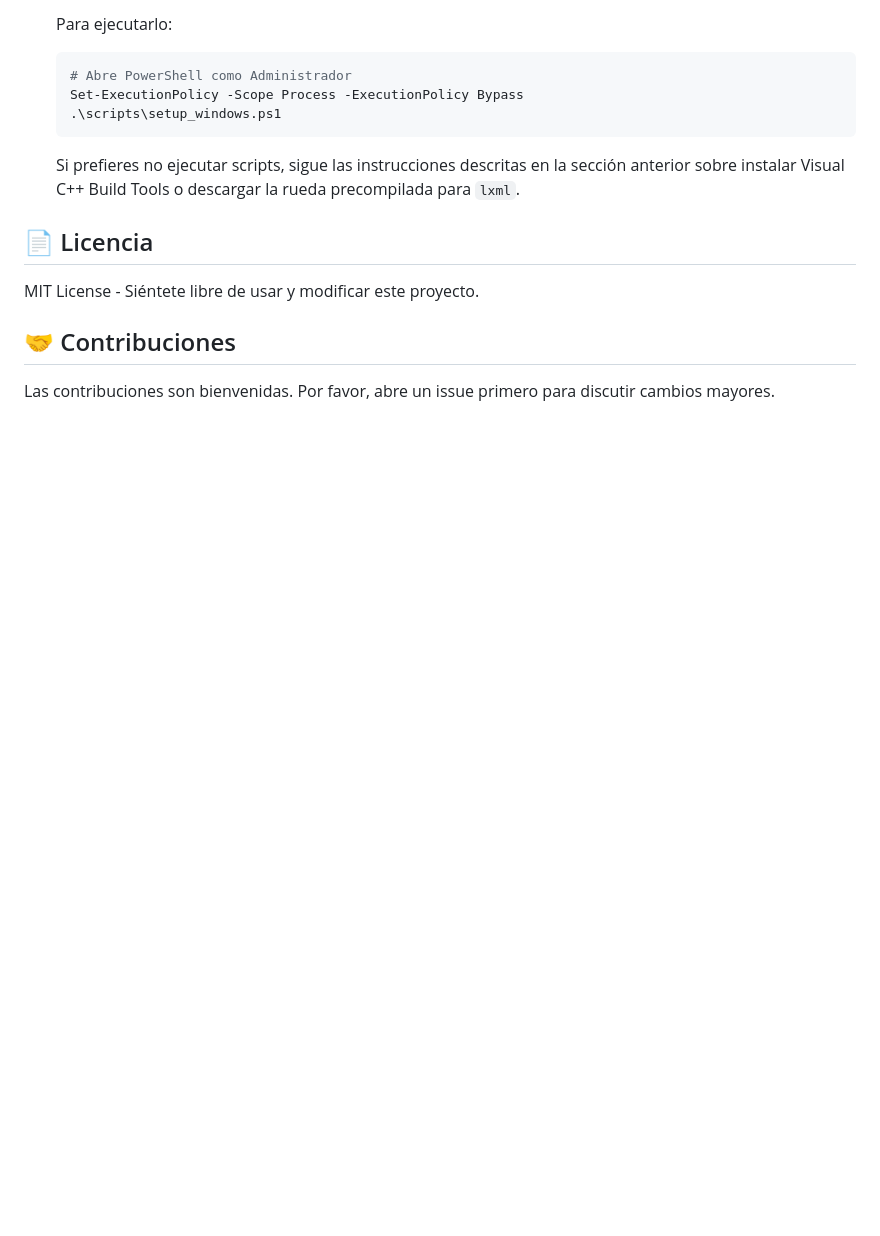
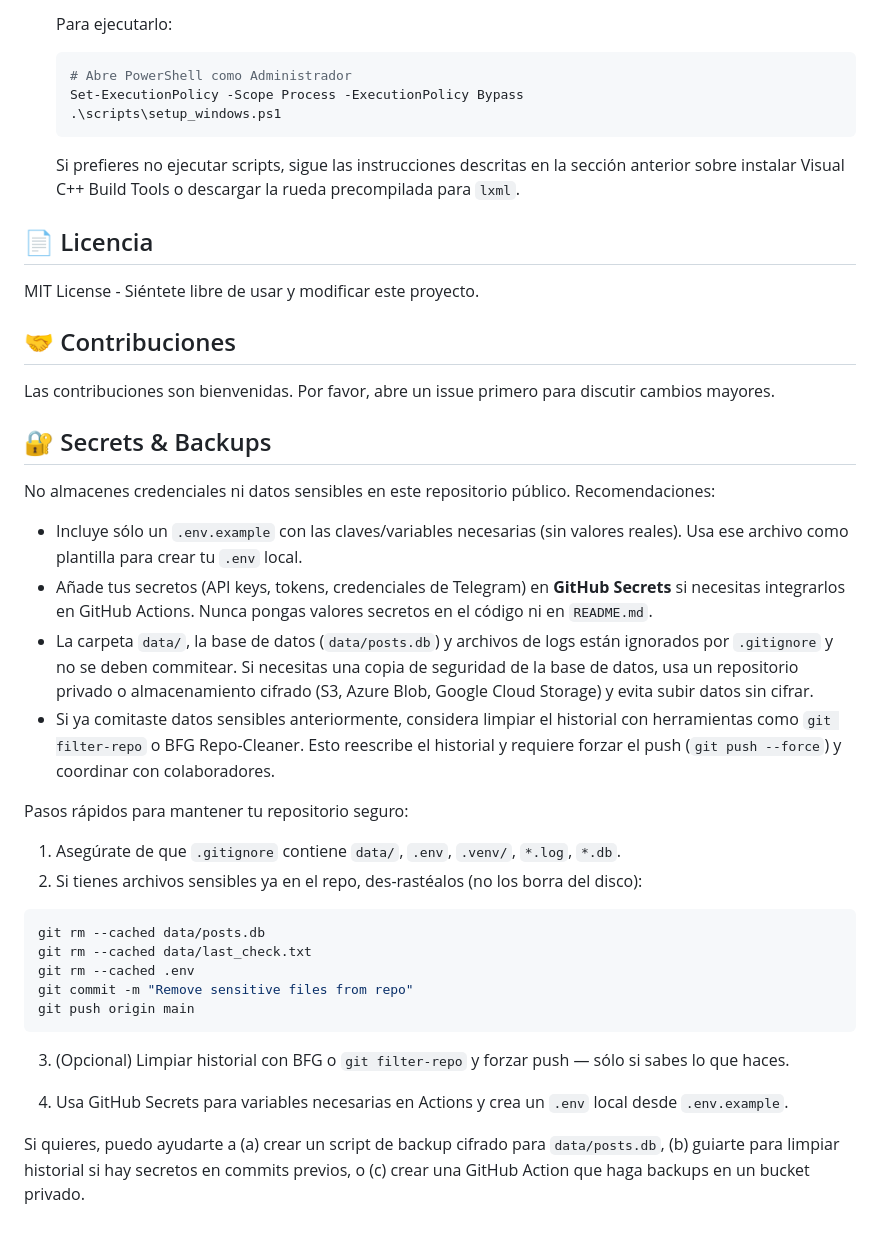
Before and after one commit to JoseTapiaUex/telegram-news-aggregator, a Markdown page: readme.md, the part around the change. GitHub-like rendering; blank space fills up the shorter version.

````diff
--- a/readme.md
+++ b/readme.md
@@ -226,3 +226,31 @@ MIT License - Siéntete libre de usar y modificar este proyecto.
 ## 🤝 Contribuciones
 
 Las contribuciones son bienvenidas. Por favor, abre un issue primero para discutir cambios mayores.
+
+## 🔐 Secrets & Backups
+
+No almacenes credenciales ni datos sensibles en este repositorio público. Recomendaciones:
+
+- Incluye sólo un `.env.example` con las claves/variables necesarias (sin valores reales). Usa ese archivo como plantilla para crear tu `.env` local.
+- Añade tus secretos (API keys, tokens, credenciales de Telegram) en **GitHub Secrets** si necesitas integrarlos en GitHub Actions. Nunca pongas valores secretos en el código ni en `README.md`.
+- La carpeta `data/`, la base de datos (`data/posts.db`) y archivos de logs están ignorados por `.gitignore` y no se deben commitear. Si necesitas una copia de seguridad de la base de datos, usa un repositorio privado o almacenamiento cifrado (S3, Azure Blob, Google Cloud Storage) y evita subir datos sin cifrar.
+- Si ya comitaste datos sensibles anteriormente, considera limpiar el historial con herramientas como `git filter-repo` o BFG Repo-Cleaner. Esto reescribe el historial y requiere forzar el push (`git push --force`) y coordinar con colaboradores.
+
+Pasos rápidos para mantener tu repositorio seguro:
+
+1. Asegúrate de que `.gitignore` contiene `data/`, `.env`, `.venv/`, `*.log`, `*.db`.
+2. Si tienes archivos sensibles ya en el repo, des-rastéalos (no los borra del disco):
+
+```powershell
+git rm --cached data/posts.db
+git rm --cached data/last_check.txt
+git rm --cached .env
+git commit -m "Remove sensitive files from repo"
+git push origin main
+```
+
+3. (Opcional) Limpiar historial con BFG o `git filter-repo` y forzar push — sólo si sabes lo que haces.
+
+4. Usa GitHub Secrets para variables necesarias en Actions y crea un `.env` local desde `.env.example`.
+
+Si quieres, puedo ayudarte a (a) crear un script de backup cifrado para `data/posts.db`, (b) guiarte para limpiar historial si hay secretos en commits previos, o (c) crear una GitHub Action que haga backups en un bucket privado.
````
